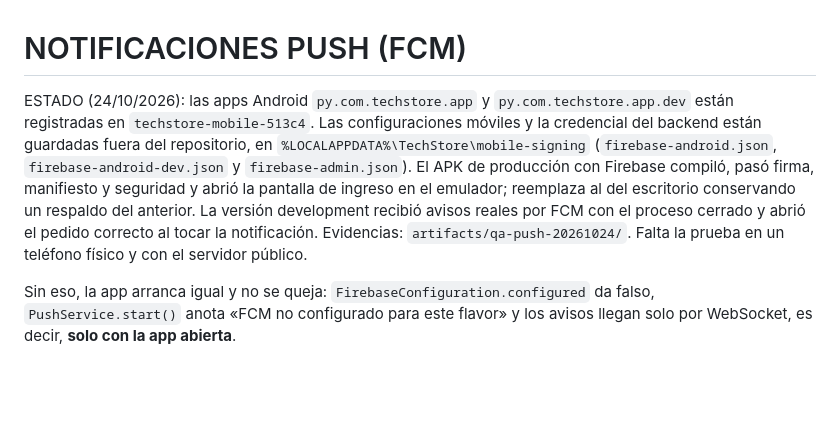
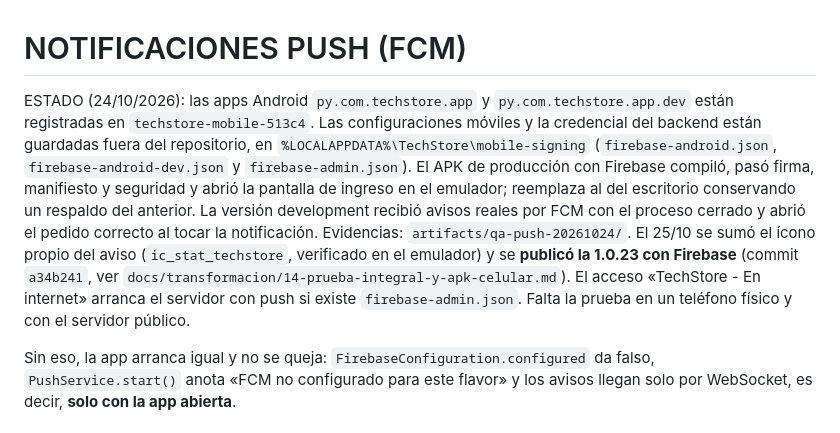
Before and after one commit to proyecto4to/techstore, a Markdown page: docs/mobile-expansion/PUSH.md, the part around the change. Rendered like a GitHub page; blank space fills up the shorter version.

```diff
--- a/docs/mobile-expansion/PUSH.md
+++ b/docs/mobile-expansion/PUSH.md
@@ -1,6 +1,6 @@
 # NOTIFICACIONES PUSH (FCM)
 
-ESTADO (24/10/2026): las apps Android `py.com.techstore.app` y `py.com.techstore.app.dev` están registradas en `techstore-mobile-513c4`. Las configuraciones móviles y la credencial del backend están guardadas fuera del repositorio, en `%LOCALAPPDATA%\TechStore\mobile-signing` (`firebase-android.json`, `firebase-android-dev.json` y `firebase-admin.json`). El APK de producción con Firebase compiló, pasó firma, manifiesto y seguridad y abrió la pantalla de ingreso en el emulador; reemplaza al del escritorio conservando un respaldo del anterior. La versión development recibió avisos reales por FCM con el proceso cerrado y abrió el pedido correcto al tocar la notificación. Evidencias: `artifacts/qa-push-20261024/`. Falta la prueba en un teléfono físico y con el servidor público.
+ESTADO (24/10/2026): las apps Android `py.com.techstore.app` y `py.com.techstore.app.dev` están registradas en `techstore-mobile-513c4`. Las configuraciones móviles y la credencial del backend están guardadas fuera del repositorio, en `%LOCALAPPDATA%\TechStore\mobile-signing` (`firebase-android.json`, `firebase-android-dev.json` y `firebase-admin.json`). El APK de producción con Firebase compiló, pasó firma, manifiesto y seguridad y abrió la pantalla de ingreso en el emulador; reemplaza al del escritorio conservando un respaldo del anterior. La versión development recibió avisos reales por FCM con el proceso cerrado y abrió el pedido correcto al tocar la notificación. Evidencias: `artifacts/qa-push-20261024/`. El 25/10 se sumó el ícono propio del aviso (`ic_stat_techstore`, verificado en el emulador) y se **publicó la 1.0.23 con Firebase** (commit `a34b241`, ver `docs/transformacion/14-prueba-integral-y-apk-celular.md`). El acceso «TechStore - En internet» arranca el servidor con push si existe `firebase-admin.json`. Falta la prueba en un teléfono físico y con el servidor público.
 
 Sin eso, la app arranca igual y no se queja: `FirebaseConfiguration.configured` da falso, `PushService.start()` anota «FCM no configurado para este flavor» y los avisos llegan solo por WebSocket, es decir, **solo con la app abierta**.
 
```
Also changed, not shown: docs/transformacion/14-prueba-integral-y-apk-celular.md (+26 -3 lines).
